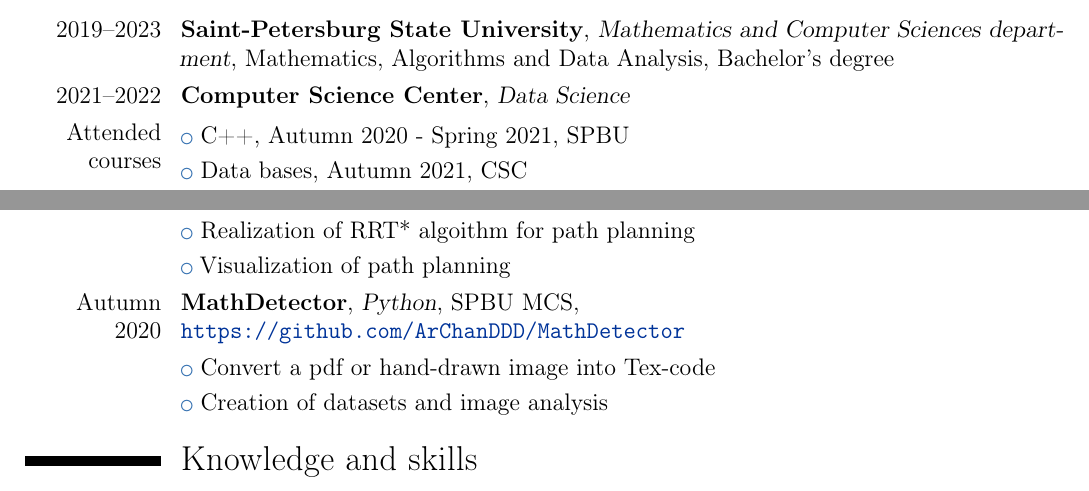
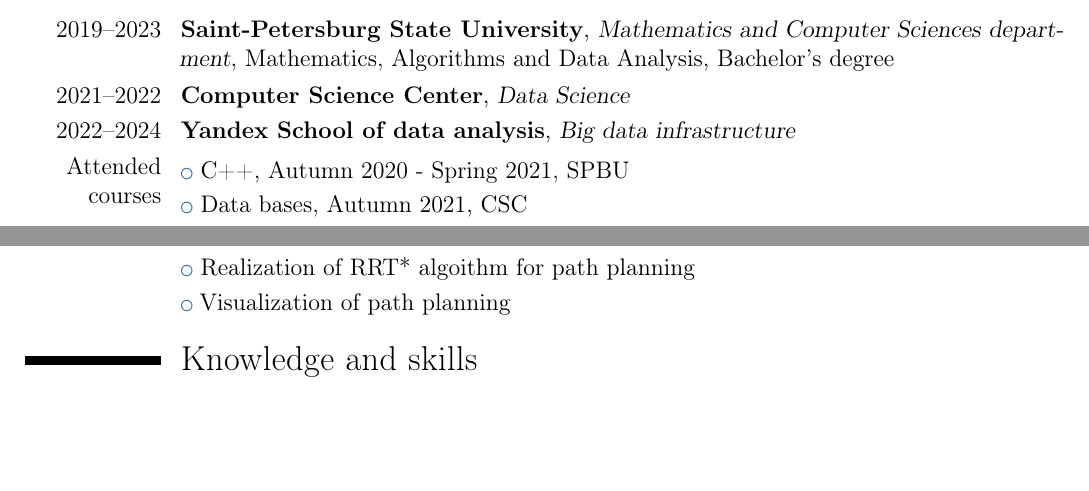
Before and after one commit to bicikar/CV, a LaTeX CV (Kuznetsov_cv.tex): two parts of the page, joined at a grey line, cut so that both start at the same text, the shorter picture padded with empty space. Compiled offline with pdfLaTeX.

Commit message:
Update Kuznetsov_cv.tex

```diff
--- a/Kuznetsov_cv.tex
+++ b/Kuznetsov_cv.tex
@@ -61,6 +60,8 @@
 \cventry{2019--2023}{Saint-Petersburg State University}{Mathematics and Computer Sciences department}{Mathematics, Algorithms and Data Analysis}{Bachelor’s degree}{}{}
 
 \cventry{2021--2022}{Computer Science Center}{Data Science}{}{}{}{}
+
+\cventry{2022--2024}{Yandex School of data analysis}{Big data infrastructure}{}{}{}{}
 \cventry{Attended courses}{}{}{}{}{}{}
 \vspace{-11mm}
 \cvlistitem{C++, Autumn 2020 - Spring 2021, SPBU}
@@ -86,12 +87,6 @@
 }
 \cvlistitem{Visualization of path planning}
 
-\cventry{Autumn 2020}{MathDetector}{Python}{SPBU MCS}{\newline{}\url{ https://github.com/ArChanDDD/MathDetector}}{}
-\cvlistitem {
-Сonvert a pdf or hand-drawn image into Tex-code
-}
-\cvlistitem{Сreation of datasets and image analysis}
-
 \section{Knowledge and skills}
 \cventry{Programming}{Python}{\newline C/C++}{\newline PostgreSQL}{}{}{}
 \cventry{Languages}{Russian - Native}{\newline English -- Intermediate}{}{}{}
```
Also changed, not shown: Kuznetsov_cv.tex (1 more changed lines).
